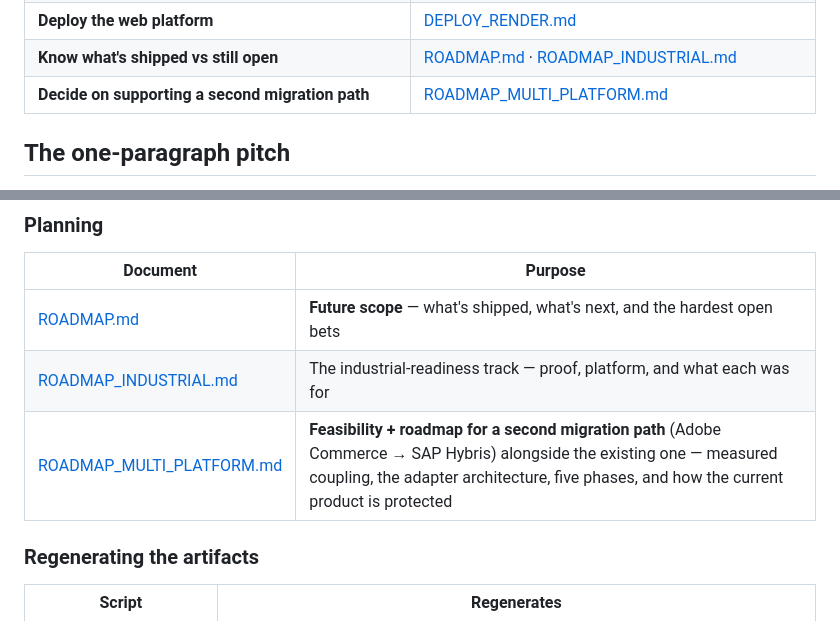
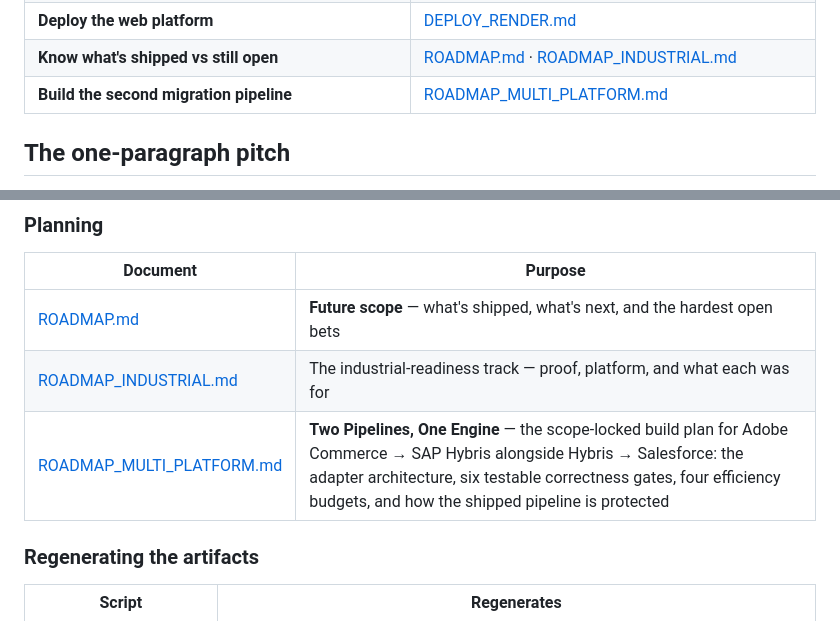
Before and after one commit to Vikaschd04/SAP_Salesforce_Migrator, a Markdown page: docs/README.md, 2 parts joined by grey strips. Drawn GitHub-style.

```diff
--- a/docs/README.md
+++ b/docs/README.md
@@ -28,7 +28,7 @@ This folder is the single home for every project document.
 | **Run it for a team (accounts, keys, queue, spend caps)** | [SETUP.md](SETUP.md) |
 | **Deploy the web platform** | [DEPLOY_RENDER.md](DEPLOY_RENDER.md) |
 | **Know what's shipped vs still open** | [ROADMAP.md](ROADMAP.md) · [ROADMAP_INDUSTRIAL.md](ROADMAP_INDUSTRIAL.md) |
-| **Decide on supporting a second migration path** | [ROADMAP_MULTI_PLATFORM.md](ROADMAP_MULTI_PLATFORM.md) |
+| **Build the second migration pipeline** | [ROADMAP_MULTI_PLATFORM.md](ROADMAP_MULTI_PLATFORM.md) |
 
 ## The one-paragraph pitch
 
@@ -87,7 +87,7 @@ contract recording who approved what — including, prominently, whatever it cou
 |---|---|
 | [ROADMAP.md](ROADMAP.md) | **Future scope** — what's shipped, what's next, and the hardest open bets |
 | [ROADMAP_INDUSTRIAL.md](ROADMAP_INDUSTRIAL.md) | The industrial-readiness track — proof, platform, and what each was for |
-| [ROADMAP_MULTI_PLATFORM.md](ROADMAP_MULTI_PLATFORM.md) | **Feasibility + roadmap for a second migration path** (Adobe Commerce → SAP Hybris) alongside the existing one — measured coupling, the adapter architecture, five phases, and how the current product is protected |
+| [ROADMAP_MULTI_PLATFORM.md](ROADMAP_MULTI_PLATFORM.md) | **Two Pipelines, One Engine** — the scope-locked build plan for Adobe Commerce → SAP Hybris alongside Hybris → Salesforce: the adapter architecture, six testable correctness gates, four efficiency budgets, and how the shipped pipeline is protected |
 
 ### Regenerating the artifacts
 | Script | Regenerates |
```
Also changed, not shown: docs/ROADMAP_MULTI_PLATFORM.md (+282 -306 lines).
